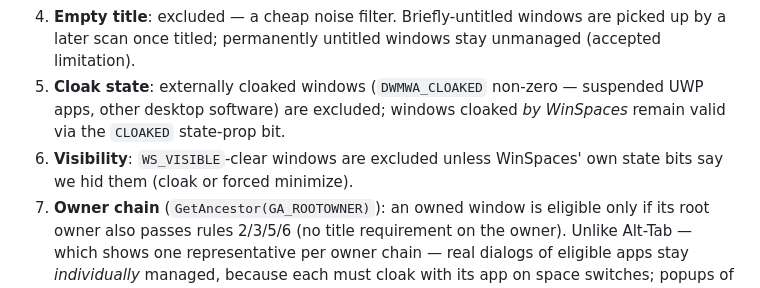
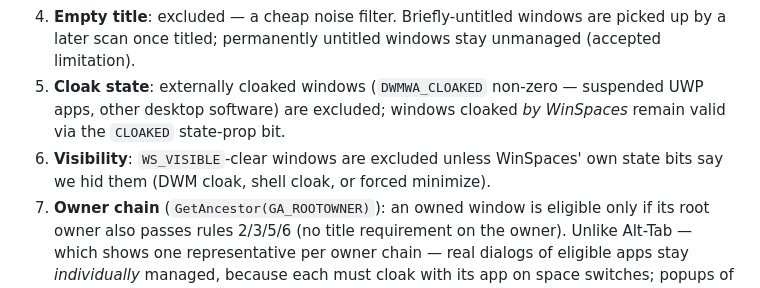
Before and after one commit to izantech/winspaces, a Markdown page: docs/mission-control.md, the part around the change. Drawn GitHub-style.

```diff
--- a/docs/mission-control.md
+++ b/docs/mission-control.md
@@ -79,7 +79,7 @@ To prevent background system services from polluting Mission Control and Spaces,
 3. **Shell class blacklist**: stable system class names (`Progman`, `WorkerW`, `Shell_TrayWnd`, `Shell_SecondaryTrayWnd`, `Windows.UI.Core.CoreWindow`, `EdgeUiInputTopWndClass`, `XamlExplorerHost`, `PopupHost`, `Xaml_WindowedPopupClass`, `IME`, `MSCTFIME UI`, `tooltips_class32`, `SysShadow`, `ComboLBox`, `#32768`, ...). Classes are stable identifiers across locales and Windows builds — unlike titles. This blanket-covers the former title blacklist: IME hosts by class, Input Experience / Shell Experience Host by `Windows.UI.Core.CoreWindow`, Program Manager by `Progman`; Task Host / CoreMessaging / Push Notifications windows are simply never `WS_VISIBLE`.
 4. **Empty title**: excluded — a cheap noise filter. Briefly-untitled windows are picked up by a later scan once titled; permanently untitled windows stay unmanaged (accepted limitation).
 5. **Cloak state**: externally cloaked windows (`DWMWA_CLOAKED` non-zero — suspended UWP apps, other desktop software) are excluded; windows cloaked *by WinSpaces* remain valid via the `CLOAKED` state-prop bit.
-6. **Visibility**: `WS_VISIBLE`-clear windows are excluded unless WinSpaces' own state bits say we hid them (cloak or forced minimize).
+6. **Visibility**: `WS_VISIBLE`-clear windows are excluded unless WinSpaces' own state bits say we hid them (DWM cloak, shell cloak, or forced minimize).
 7. **Owner chain** (`GetAncestor(GA_ROOTOWNER)`): an owned window is eligible only if its root owner also passes rules 2/3/5/6 (no title requirement on the owner). Unlike Alt-Tab — which shows one representative per owner chain — real dialogs of eligible apps stay *individually* managed, because each must cloak with its app on space switches; popups of hidden or tool-window owners are excluded as noise. `WS_EX_APPWINDOW` on the window itself skips the owner judgment.
 
 Deliberately rejected: `GetTitleBarInfo`/`STATE_SYSTEM_INVISIBLE` filtering (wrongly excludes borderless windows — see ExplorerPatcher #161) and komorebi-style `WS_CAPTION`+`WS_EX_WINDOWEDGE` requirements (too strict; forces an app-exceptions config).
```
Also changed, not shown: docs/display-topology.md (+2 -1 lines), docs/ipc-and-config.md (+6 -0 lines).
